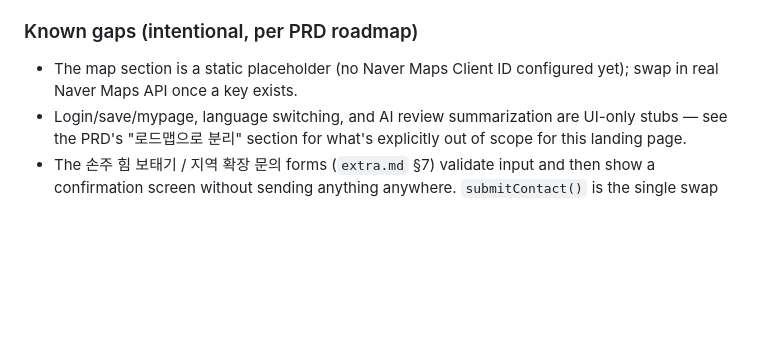
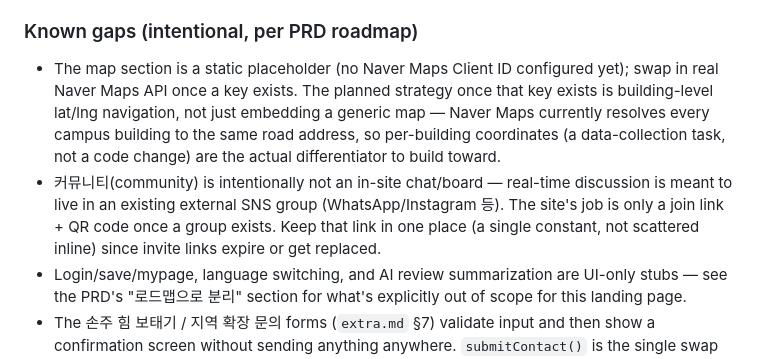
Before and after one commit to jeanee2004/seniormarketing, a Markdown page: CLAUDE.md, the part around the change. Rendered like a GitHub page; blank space fills up the shorter version.

Commit message:
다음 로드맵(커뮤니티 SNS 연동, 건물 위경도 길찾기 전략) CLAUDE.md에 기록
지도는 Client ID 확보 후 단순 지도 삽입이 아니라 캠퍼스 건물별
위경도 기반 길찾기로 갈 것, 커뮤니티는 인앱 기능 대신 외부 SNS
단체방 링크+QR로 대체할 것이라는 방향을 다음 세션이 참고할 수
있도록 Known gaps 섹션에 남김.

Co-Authored-By: Claude Sonnet 5 <noreply@anthropic.com>

```diff
--- a/CLAUDE.md
+++ b/CLAUDE.md
@@ -96,7 +96,8 @@ The Gemini-generated character PNGs in `assets/` have a *baked-in* checkerboard
 
 ### Known gaps (intentional, per PRD roadmap)
 
-- The map section is a static placeholder (no Naver Maps Client ID configured yet); swap in real Naver Maps API once a key exists.
+- The map section is a static placeholder (no Naver Maps Client ID configured yet); swap in real Naver Maps API once a key exists. The planned strategy once that key exists is building-level lat/lng navigation, not just embedding a generic map — Naver Maps currently resolves every campus building to the same road address, so per-building coordinates (a data-collection task, not a code change) are the actual differentiator to build toward.
+- 커뮤니티(community) is intentionally not an in-site chat/board — real-time discussion is meant to live in an existing external SNS group (WhatsApp/Instagram 등). The site's job is only a join link + QR code once a group exists. Keep that link in one place (a single constant, not scattered inline) since invite links expire or get replaced.
 - Login/save/mypage, language switching, and AI review summarization are UI-only stubs — see the PRD's "로드맵으로 분리" section for what's explicitly out of scope for this landing page.
 - The 손주 힘 보태기 / 지역 확장 문의 forms (`extra.md` §7) validate input and then show a confirmation screen without sending anything anywhere. `submitContact()` is the single swap point when a real inbox or Supabase table exists.
 - The legal pages carry deliberate `(기재 예정)` / `(담당자명 기재)` placeholders for operator and privacy-officer details — `extra.md` §5 requires them to be filled with real values before actual operation, so don't invent names or emails there.
```
